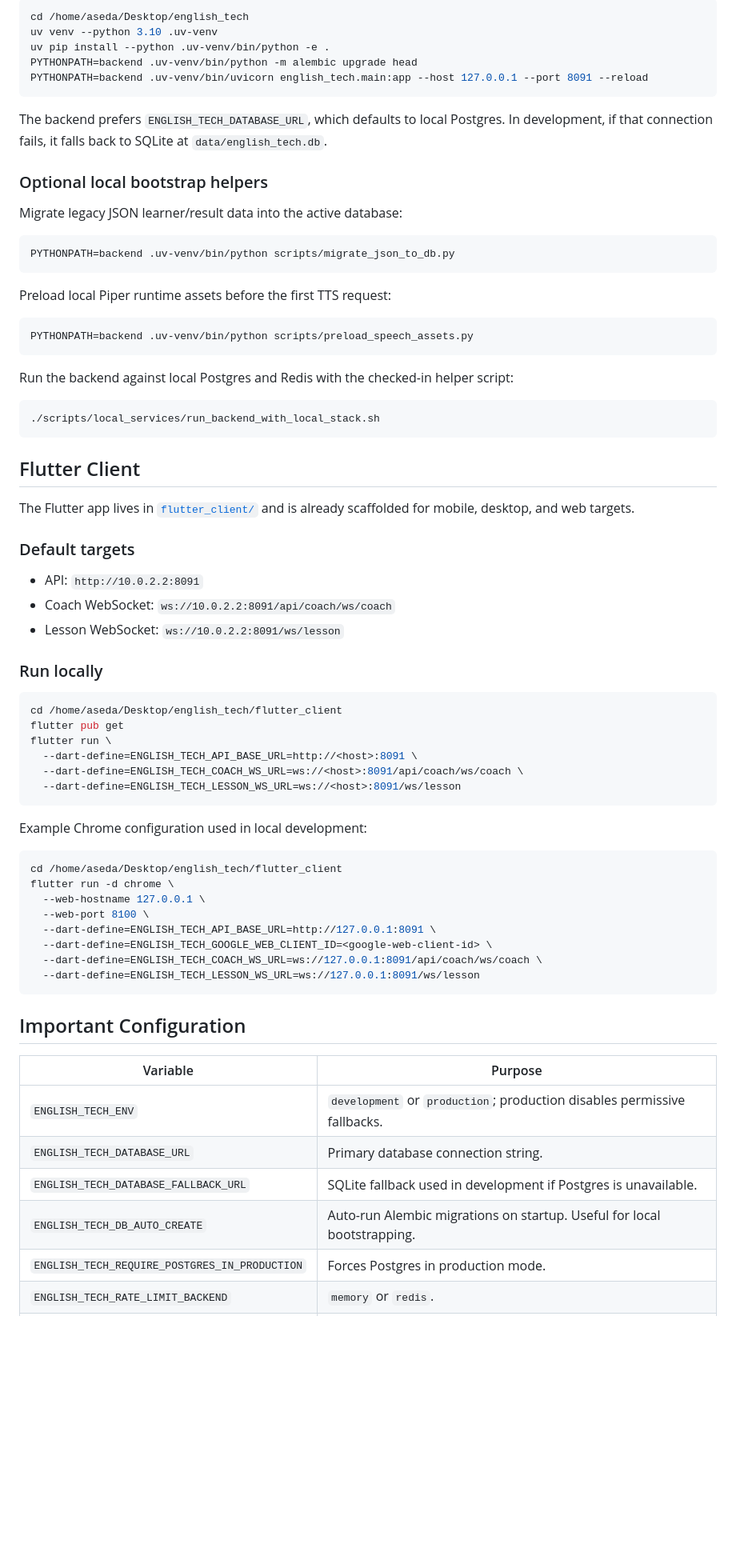
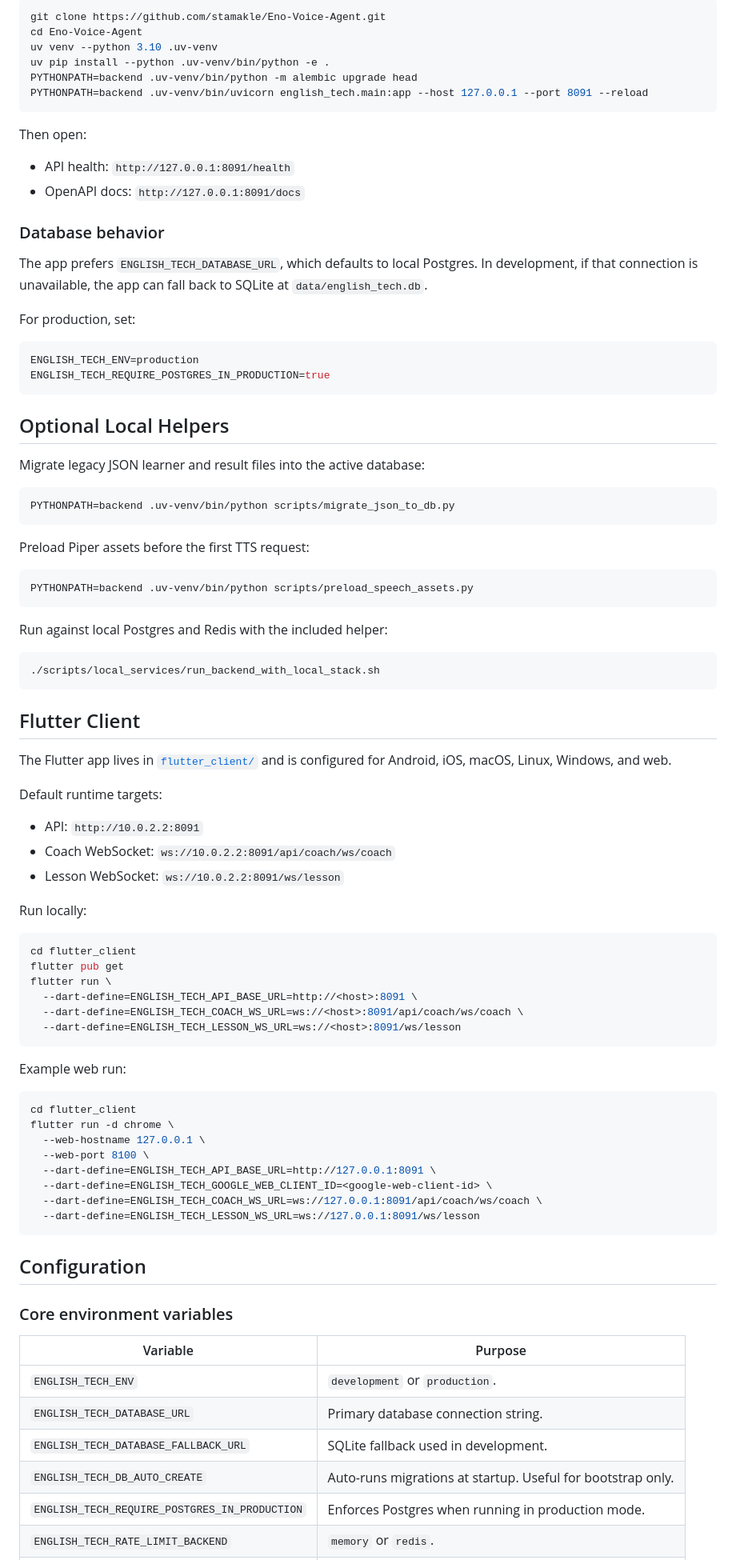
Before and after one commit to stamakle/Eno-Voice-Agent, a Markdown page: README.md, the part around one of its changes. Shown at 80% size. Rendered like a GitHub page; blank space fills up the shorter version.

````diff
--- a/README.md
+++ b/README.md
@@ -76,29 +69,44 @@ tests/                    Backend test suite
 
 ```bash
-cd /home/aseda/Desktop/english_tech
+git clone https://github.com/stamakle/Eno-Voice-Agent.git
+cd Eno-Voice-Agent
 uv venv --python 3.10 .uv-venv
 uv pip install --python .uv-venv/bin/python -e .
 PYTHONPATH=backend .uv-venv/bin/python -m alembic upgrade head
 PYTHONPATH=backend .uv-venv/bin/uvicorn english_tech.main:app --host 127.0.0.1 --port 8091 --reload
 ```
 
-The backend prefers `ENGLISH_TECH_DATABASE_URL`, which defaults to local Postgres. In development, if that connection fails, it falls back to SQLite at `data/english_tech.db`.
+Then open:
 
-### Optional local bootstrap helpers
+- API health: `http://127.0.0.1:8091/health`
+- OpenAPI docs: `http://127.0.0.1:8091/docs`
 
-Migrate legacy JSON learner/result data into the active database:
+### Database behavior
+
+The app prefers `ENGLISH_TECH_DATABASE_URL`, which defaults to local Postgres. In development, if that connection is unavailable, the app can fall back to SQLite at `data/english_tech.db`.
+
+For production, set:
+
+```bash
+ENGLISH_TECH_ENV=production
+ENGLISH_TECH_REQUIRE_POSTGRES_IN_PRODUCTION=true
+```
+
+## Optional Local Helpers
+
+Migrate legacy JSON learner and result files into the active database:
 
 ```bash
 PYTHONPATH=backend .uv-venv/bin/python scripts/migrate_json_to_db.py
 ```
 
-Preload local Piper runtime assets before the first TTS request:
+Preload Piper assets before the first TTS request:
 
 ```bash
 PYTHONPATH=backend .uv-venv/bin/python scripts/preload_speech_assets.py
 ```
 
-Run the backend against local Postgres and Redis with the checked-in helper script:
+Run against local Postgres and Redis with the included helper:
 
 ```bash
 ./scripts/local_services/run_backend_with_local_stack.sh
@@ -106,18 +114,18 @@ Run the backend against local Postgres and Redis with the checked-in helper scri
 
 ## Flutter Client
 
-The Flutter app lives in [`flutter_client/`](flutter_client) and is already scaffolded for mobile, desktop, and web targets.
+The Flutter app lives in [`flutter_client/`](flutter_client) and is configured for Android, iOS, macOS, Linux, Windows, and web.
 
-### Default targets
+Default runtime targets:
 
 - API: `http://10.0.2.2:8091`
 - Coach WebSocket: `ws://10.0.2.2:8091/api/coach/ws/coach`
 - Lesson WebSocket: `ws://10.0.2.2:8091/ws/lesson`
 
-### Run locally
+Run locally:
 
 ```bash
-cd /home/aseda/Desktop/english_tech/flutter_client
+cd flutter_client
 flutter pub get
 flutter run \
   --dart-define=ENGLISH_TECH_API_BASE_URL=http://<host>:8091 \
@@ -125,10 +133,10 @@ flutter run \
   --dart-define=ENGLISH_TECH_LESSON_WS_URL=ws://<host>:8091/ws/lesson
 ```
 
-Example Chrome configuration used in local development:
+Example web run:
 
 ```bash
-cd /home/aseda/Desktop/english_tech/flutter_client
+cd flutter_client
 flutter run -d chrome \
   --web-hostname 127.0.0.1 \
   --web-port 8100 \
@@ -138,13 +146,15 @@ flutter run -d chrome \
   --dart-define=ENGLISH_TECH_LESSON_WS_URL=ws://127.0.0.1:8091/ws/lesson
 ```
 
-## Important Configuration
+## Configuration
+
+### Core environment variables
 
 | Variable | Purpose |
 | --- | --- |
-| `ENGLISH_TECH_ENV` | `development` or `production`; production disables permissive fallbacks. |
+| `ENGLISH_TECH_ENV` | `development` or `production`. |
 | `ENGLISH_TECH_DATABASE_URL` | Primary database connection string. |
-| `ENGLISH_TECH_DATABASE_FALLBACK_URL` | SQLite fallback used in development if Postgres is unavailable. |
-| `ENGLISH_TECH_DB_AUTO_CREATE` | Auto-run Alembic migrations on startup. Useful for local bootstrapping. |
-| `ENGLISH_TECH_REQUIRE_POSTGRES_IN_PRODUCTION` | Forces Postgres in production mode. |
+| `ENGLISH_TECH_DATABASE_FALLBACK_URL` | SQLite fallback used in development. |
+| `ENGLISH_TECH_DB_AUTO_CREATE` | Auto-runs migrations at startup. Useful for bootstrap only. |
+| `ENGLISH_TECH_REQUIRE_POSTGRES_IN_PRODUCTION` | Enforces Postgres when running in production mode. |
 | `ENGLISH_TECH_RATE_LIMIT_BACKEND` | `memory` or `redis`. |
````
Also changed, not shown: other parts of README.md (+103 -74 lines).
